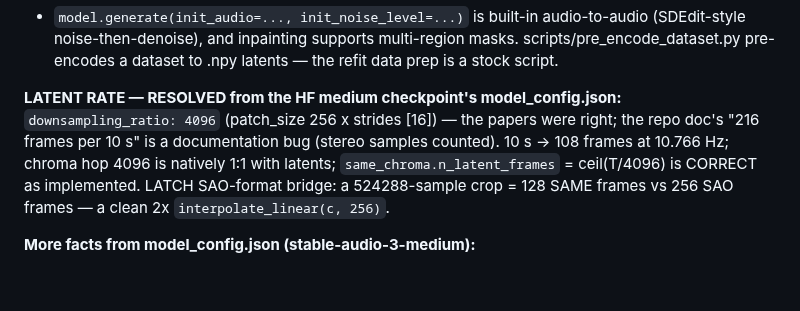
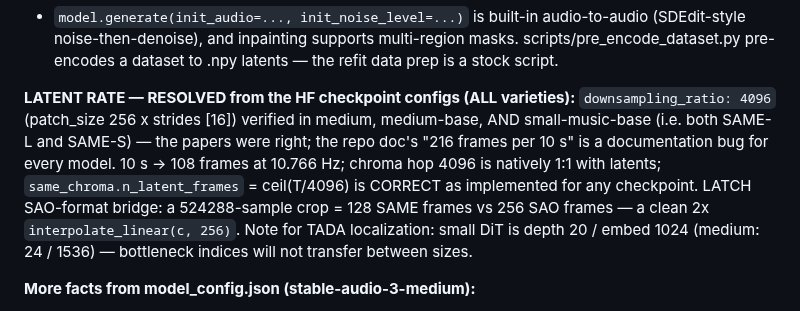
Before and after one commit to Taikakim/mir-feature-extraction, a Markdown page: PRODUCTION_MIGRATION.md, the part around the change. Rendered like a GitHub page; blank space fills up the shorter version.

Commit message:
docs: latent rate verified 4096 across all checkpoint varieties
small-music-base config confirms SAME-S is also downsampling_ratio 4096
(patch 256 x stride 16) - the 216-frames doc bug affects every model
variety; same_chroma is correct as-is for any checkpoint. Also notes
small DiT is depth 20 / embed 1024, so TADA bottleneck indices will not
transfer between model sizes.

Co-Authored-By: Claude Opus 4.8 <noreply@anthropic.com>

```diff
--- a/PRODUCTION_MIGRATION.md
+++ b/PRODUCTION_MIGRATION.md
@@ -34,13 +34,17 @@ docs/workflows/inference.md, docs/workflows/autoencoder.md):
   multi-region masks. scripts/pre_encode_dataset.py pre-encodes a dataset to
   .npy latents — the refit data prep is a stock script.
 
-**LATENT RATE — RESOLVED from the HF medium checkpoint's model_config.json:**
-`downsampling_ratio: 4096` (patch_size 256 x strides [16]) — the papers were
-right; the repo doc's "216 frames per 10 s" is a documentation bug (stereo
-samples counted). 10 s -> 108 frames at 10.766 Hz; chroma hop 4096 is
-natively 1:1 with latents; `same_chroma.n_latent_frames` = ceil(T/4096) is
-CORRECT as implemented. LATCH SAO-format bridge: a 524288-sample crop = 128
-SAME frames vs 256 SAO frames — a clean 2x `interpolate_linear(c, 256)`.
+**LATENT RATE — RESOLVED from the HF checkpoint configs (ALL varieties):**
+`downsampling_ratio: 4096` (patch_size 256 x strides [16]) verified in
+medium, medium-base, AND small-music-base (i.e. both SAME-L and SAME-S) —
+the papers were right; the repo doc's "216 frames per 10 s" is a
+documentation bug for every model. 10 s -> 108 frames at 10.766 Hz; chroma
+hop 4096 is natively 1:1 with latents; `same_chroma.n_latent_frames` =
+ceil(T/4096) is CORRECT as implemented for any checkpoint. LATCH SAO-format
+bridge: a 524288-sample crop = 128 SAME frames vs 256 SAO frames — a clean
+2x `interpolate_linear(c, 256)`. Note for TADA localization: small DiT is
+depth 20 / embed 1024 (medium: 24 / 1536) — bottleneck indices will not
+transfer between sizes.
 
 **More facts from model_config.json (stable-audio-3-medium):**
 - `cfg_dropout_prob: 0.1` — the unconditional branch was trained; the
```
